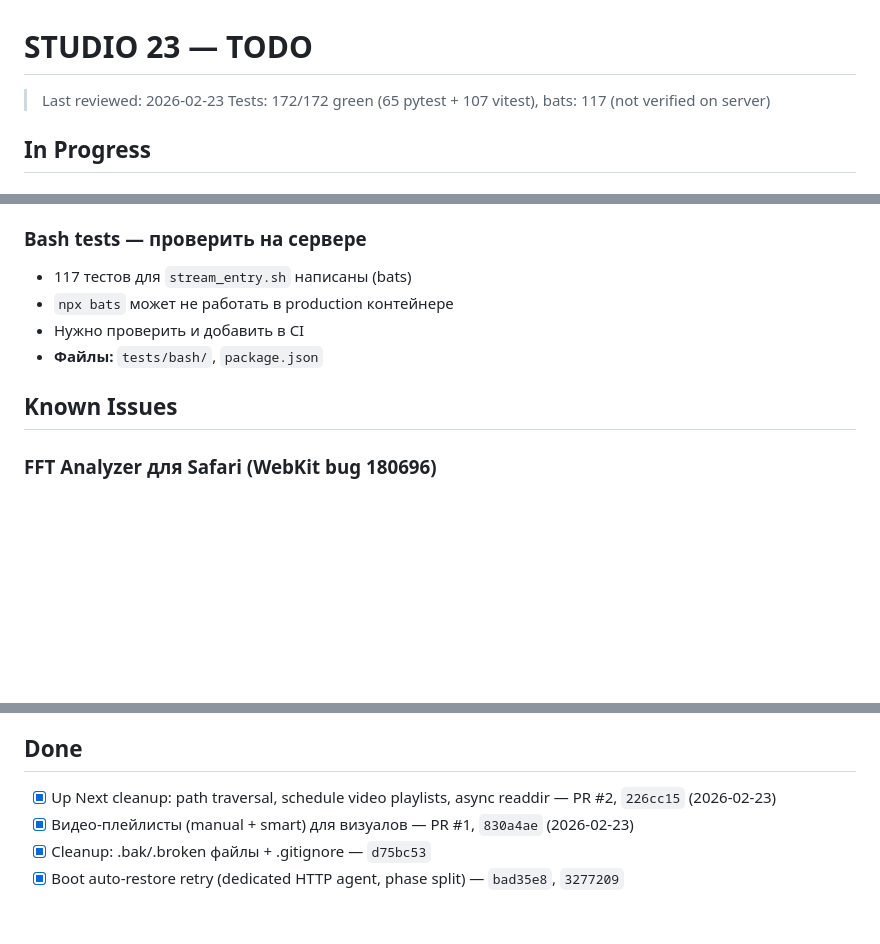
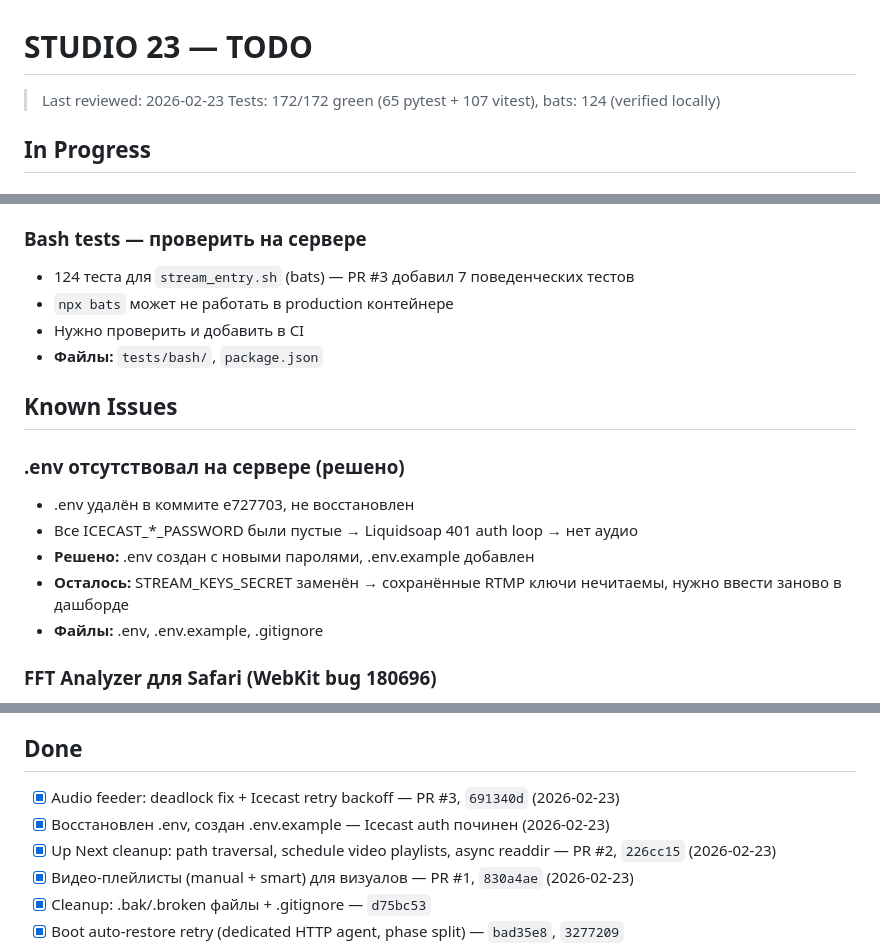
Before and after one commit to Awis13/freeRadio, a Markdown page: TODO.md, 3 parts joined by grey strips. GitHub-like rendering; blank space fills up the shorter version.

Commit message:
docs: TODO.md — синхронизация после сессии
- .env восстановлен, добавлен Known Issue
- Bats тесты обновлены: 124 (было 117)
- PR #3 в Done

Co-Authored-By: Claude Opus 4.6 <noreply@anthropic.com>

```diff
--- a/TODO.md
+++ b/TODO.md
@@ -1,7 +1,7 @@
 # STUDIO 23 — TODO
 
 > Last reviewed: 2026-02-23
-> Tests: 172/172 green (65 pytest + 107 vitest), bats: 117 (not verified on server)
+> Tests: 172/172 green (65 pytest + 107 vitest), bats: 124 (verified locally)
 
 ## In Progress
 
@@ -55,12 +55,19 @@
 - **Файлы:** `dashboard/lib/visualMode.js`, `dashboard/lib/liveMode.js`, `dashboard/public/app.js` (~line 2600)
 
 ### Bash tests — проверить на сервере
-- 117 тестов для `stream_entry.sh` написаны (bats)
+- 124 теста для `stream_entry.sh` (bats) — PR #3 добавил 7 поведенческих тестов
 - `npx bats` может не работать в production контейнере
 - Нужно проверить и добавить в CI
 - **Файлы:** `tests/bash/`, `package.json`
 
 ## Known Issues
+
+### .env отсутствовал на сервере (решено)
+- .env удалён в коммите e727703, не восстановлен
+- Все ICECAST_*_PASSWORD были пустые → Liquidsoap 401 auth loop → нет аудио
+- **Решено:** .env создан с новыми паролями, .env.example добавлен
+- **Осталось:** STREAM_KEYS_SECRET заменён → сохранённые RTMP ключи нечитаемы, нужно ввести заново в дашборде
+- **Файлы:** .env, .env.example, .gitignore
 
 ### FFT Analyzer для Safari (WebKit bug 180696)
 - Server-side FFT в `dashboard/lib/fftAnalyzer.js` — disabled (`0a0760b`), скрыт на iOS
@@ -75,6 +82,8 @@
 
 ## Done
 
+- [x] Audio feeder: deadlock fix + Icecast retry backoff — PR #3, `691340d` (2026-02-23)
+- [x] Восстановлен .env, создан .env.example — Icecast auth починен (2026-02-23)
 - [x] Up Next cleanup: path traversal, schedule video playlists, async readdir — PR #2, `226cc15` (2026-02-23)
 - [x] Видео-плейлисты (manual + smart) для визуалов — PR #1, `830a4ae` (2026-02-23)
 - [x] Cleanup: .bak/.broken файлы + .gitignore — `d75bc53`
```
